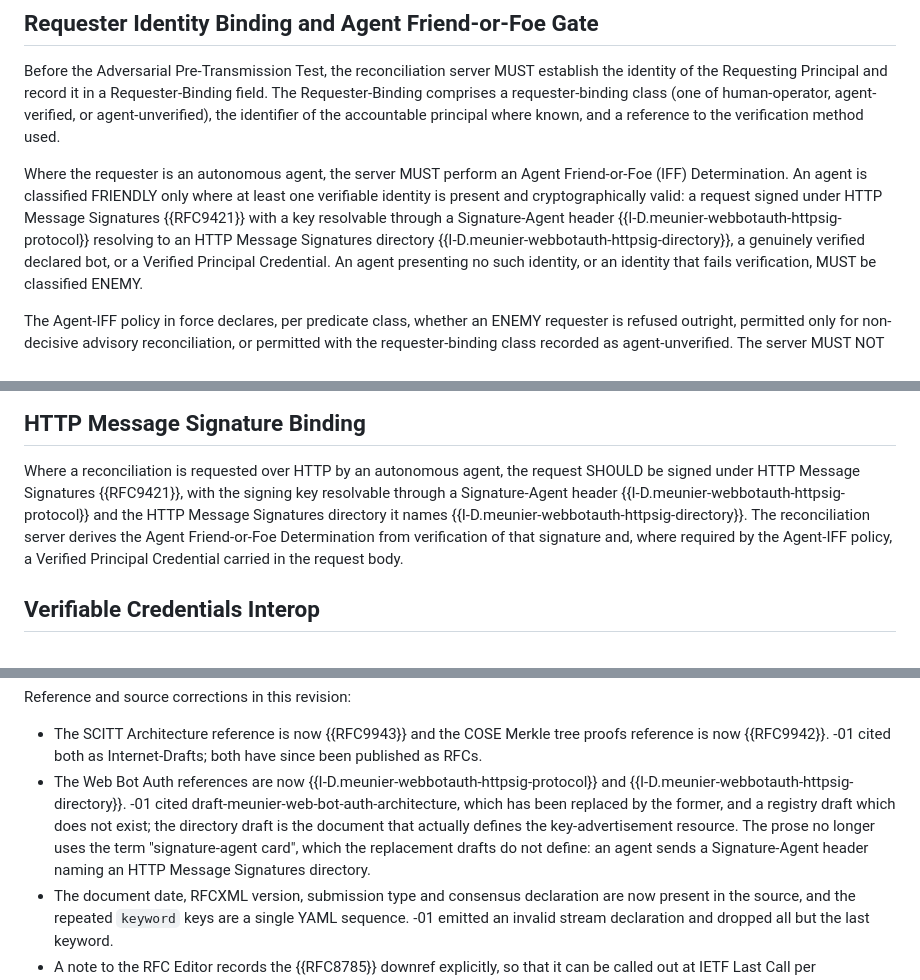
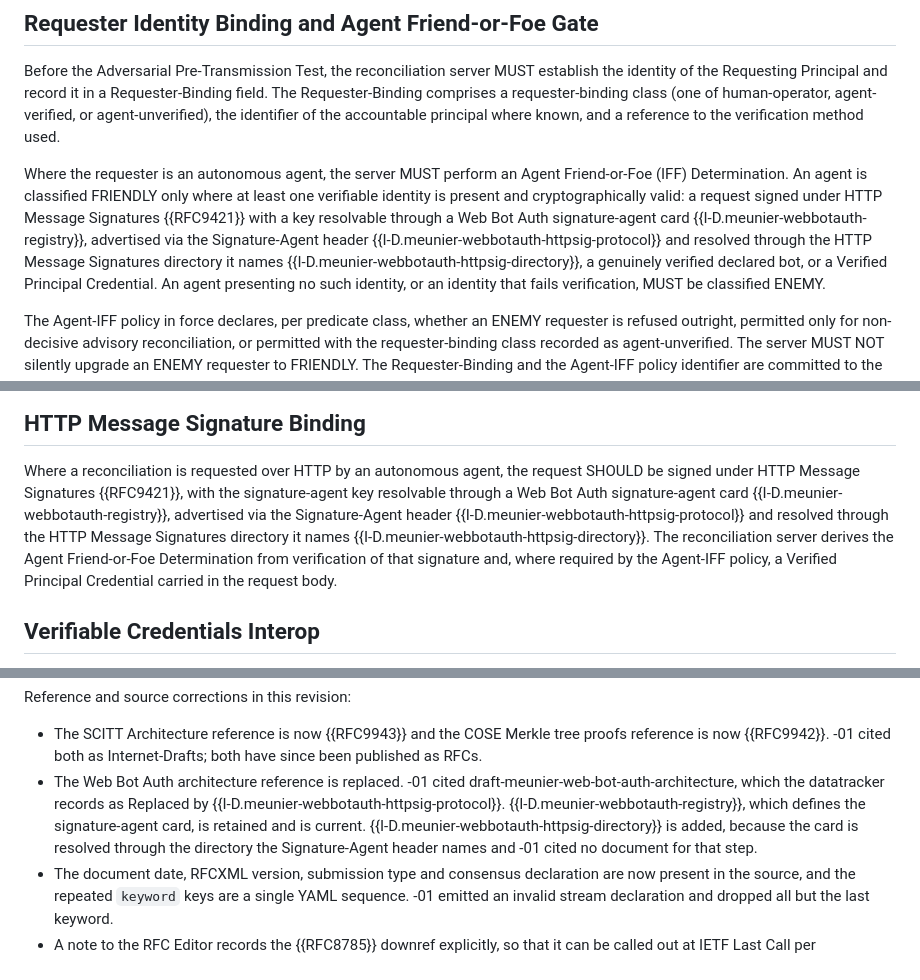
Before and after one commit to Certisyn-Inc/certisyn-drafts, a Markdown page: draft-hillier-scitt-arp.md, 3 parts joined by grey strips. Rendered like a GitHub page.

Commit message:
Revert the webbotauth-registry removal: the draft is live at -03 and defines the signature-agent card
I removed I-D.meunier-webbotauth-registry on the basis that the datatracker
returned no match for it. That was wrong. The name__contains=webbotauth query
I used returns only meeting slides; the direct document endpoint returns

  draft-meunier-webbotauth-registry  rev 03
  "Registry and Signature Agent card for Web bot auth"
  active, expires 2026-12-28

and its abstract opens by defining the Signature Agent Card. It is a live,
current reference and a DIFFERENT document from -httpsig-directory: the card
is the agent's metadata document, the directory is where keys are served.

Restored: the registry citation at both sites, and the term "signature-agent
card", which the previous commit dropped on a false premise. Added
-httpsig-directory alongside rather than instead, because the card is resolved
through the directory the Signature-Agent header names, and -01 cited no
document for that step at all.

The architecture-to-httpsig-protocol swap stands: the datatracker records
draft-meunier-web-bot-auth-architecture in state Replaced, with
draft-meunier-webbotauth-httpsig-protocol as its replacement.

Changelog rewritten to say what is actually true.

```diff
--- a/draft-hillier-scitt-arp.md
+++ b/draft-hillier-scitt-arp.md
@@ -406,8 +407,10 @@ Where the requester is an autonomous agent, the server MUST perform an Agent
 Friend-or-Foe (IFF) Determination. An agent is classified FRIENDLY only where
 at least one verifiable identity is present and cryptographically valid: a
 request signed under HTTP Message Signatures {{RFC9421}} with a key resolvable
-through a Signature-Agent header {{I-D.meunier-webbotauth-httpsig-protocol}}
-resolving to an HTTP Message Signatures directory
+through a Web Bot Auth signature-agent card
+{{I-D.meunier-webbotauth-registry}}, advertised via the Signature-Agent header
+{{I-D.meunier-webbotauth-httpsig-protocol}} and resolved through the HTTP
+Message Signatures directory it names
 {{I-D.meunier-webbotauth-httpsig-directory}}, a genuinely verified declared
 bot, or a Verified Principal Credential. An agent presenting no such identity,
 or an identity that fails verification, MUST be classified ENEMY.
@@ -640,10 +643,12 @@ unregistered labels in the range 0x800 .. 0x8FF (Certisyn private use).
 
 Where a reconciliation is requested over HTTP by an autonomous agent, the
 request SHOULD be signed under HTTP Message Signatures {{RFC9421}}, with the
-signing key resolvable through a Signature-Agent header
-{{I-D.meunier-webbotauth-httpsig-protocol}} and the HTTP Message Signatures
-directory it names {{I-D.meunier-webbotauth-httpsig-directory}}. The
-reconciliation server derives the Agent Friend-or-Foe Determination from
+signature-agent key resolvable through a Web Bot Auth signature-agent card
+{{I-D.meunier-webbotauth-registry}}, advertised via the Signature-Agent header
+{{I-D.meunier-webbotauth-httpsig-protocol}} and resolved through the HTTP
+Message Signatures directory it names
+{{I-D.meunier-webbotauth-httpsig-directory}}. The reconciliation server
+derives the Agent Friend-or-Foe Determination from
 verification of that signature and,
 where required by the Agent-IFF policy, a Verified Principal Credential
 carried in the request body.
@@ -1084,15 +1088,13 @@ Reference and source corrections in this revision:
 - The SCITT Architecture reference is now {{RFC9943}} and the COSE Merkle tree
   proofs reference is now {{RFC9942}}. -01 cited both as Internet-Drafts; both
   have since been published as RFCs.
-- The Web Bot Auth references are now
-  {{I-D.meunier-webbotauth-httpsig-protocol}} and
-  {{I-D.meunier-webbotauth-httpsig-directory}}. -01 cited
-  draft-meunier-web-bot-auth-architecture, which has been replaced by the
-  former, and a registry draft which does not exist; the directory draft is the
-  document that actually defines the key-advertisement resource. The prose no
-  longer uses the term "signature-agent card", which the replacement drafts do
-  not define: an agent sends a Signature-Agent header naming an HTTP Message
-  Signatures directory.
+- The Web Bot Auth architecture reference is replaced. -01 cited
+  draft-meunier-web-bot-auth-architecture, which the datatracker records as
+  Replaced by {{I-D.meunier-webbotauth-httpsig-protocol}}.
+  {{I-D.meunier-webbotauth-registry}}, which defines the signature-agent card,
+  is retained and is current. {{I-D.meunier-webbotauth-httpsig-directory}} is
+  added, because the card is resolved through the directory the
+  Signature-Agent header names and -01 cited no document for that step.
 - The document date, RFCXML version, submission type and consensus declaration
   are now present in the source, and the repeated `keyword` keys are a single
   YAML sequence. -01 emitted an invalid stream declaration and dropped all but
```
Also changed, not shown: other parts of draft-hillier-scitt-arp.md (+2 -2 lines).
